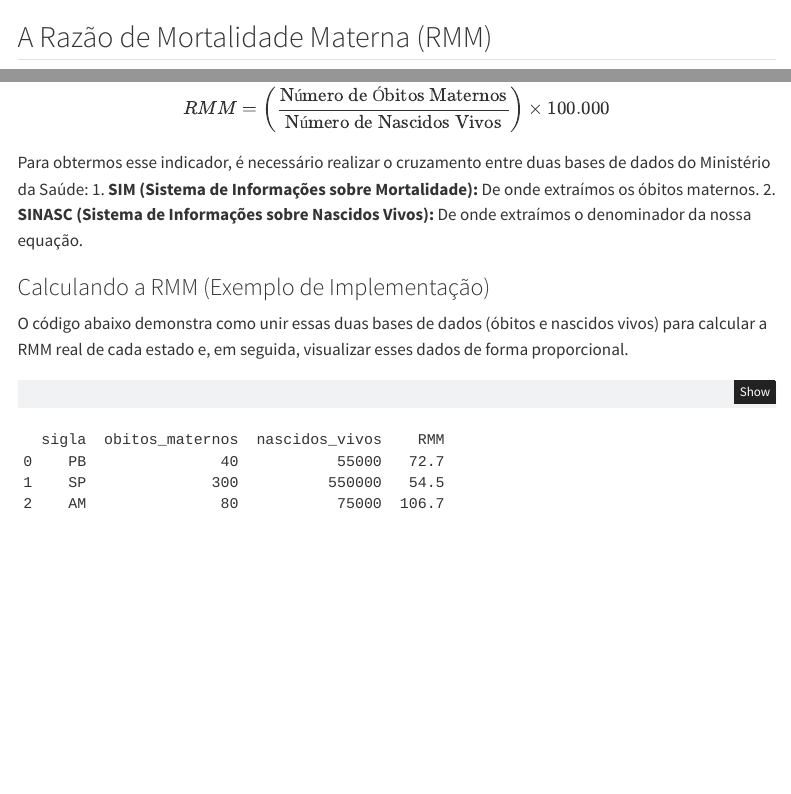
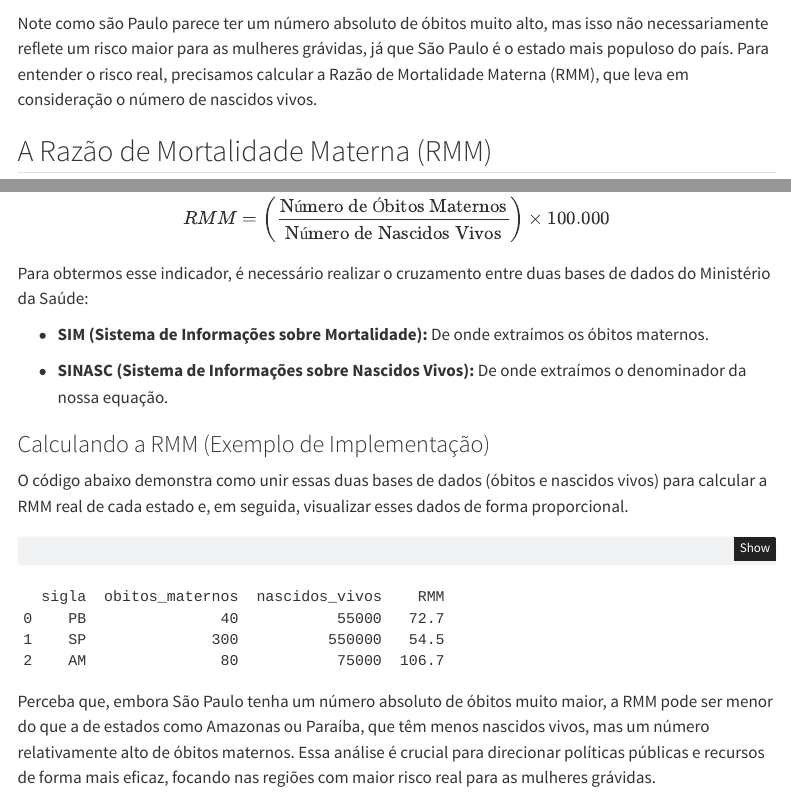
Before and after one commit to wer1x-b/apresentacao_01_05, a Quarto document (index.qmd): the page in a window 1100 px wide, from 2670 px down, and a second part further down, joined at a grey line. Rendered offline with R 4.5, knitr and Pandoc in place of Quarto, with nearby package versions; some code elsewhere in the file could not run offline; menus at the side of the page are left out.

Commit message:
organizado, importante revisar

````diff
--- a/index.qmd
+++ b/index.qmd
@@ -209,6 +209,7 @@ fig_mapa.update_layout(
 # Exibe o mapa
 fig_mapa.show()
 ```
+Note como são Paulo parece ter um número absoluto de óbitos muito alto, mas isso não necessariamente reflete um risco maior para as mulheres grávidas, já que São Paulo é o estado mais populoso do país. Para entender o risco real, precisamos calcular a Razão de Mortalidade Materna (RMM), que leva em consideração o número de nascidos vivos.
 
 ## A Razão de Mortalidade Materna (RMM)
 
@@ -219,8 +220,10 @@ A RMM estima o risco de morte materna para cada 100 mil nascidos vivos e é calc
 $$RMM = \left( \frac{\text{Número de Óbitos Maternos}}{\text{Número de Nascidos Vivos}} \right) \times 100.000$$
 
 Para obtermos esse indicador, é necessário realizar o cruzamento entre duas bases de dados do Ministério da Saúde:
-1. **SIM (Sistema de Informações sobre Mortalidade):** De onde extraímos os óbitos maternos.
-2. **SINASC (Sistema de Informações sobre Nascidos Vivos):** De onde extraímos o denominador da nossa equação.
+
+- **SIM (Sistema de Informações sobre Mortalidade):** De onde extraímos os óbitos maternos.
+
+- **SINASC (Sistema de Informações sobre Nascidos Vivos):** De onde extraímos o denominador da nossa equação.
 
 ### Calculando a RMM (Exemplo de Implementação)
 
@@ -251,3 +254,5 @@ dados_exemplo['RMM'] = dados_exemplo['RMM'].round(1)
 
 # Exibindo os resultados
 print(dados_exemplo)
+```
+Perceba que, embora São Paulo tenha um número absoluto de óbitos muito maior, a RMM pode ser menor do que a de estados como Amazonas ou Paraíba, que têm menos nascidos vivos, mas um número relativamente alto de óbitos maternos. Essa análise é crucial para direcionar políticas públicas e recursos de forma mais eficaz, focando nas regiões com maior risco real para as mulheres grávidas.
````
Also changed, not shown: index.html, 1 other file.
